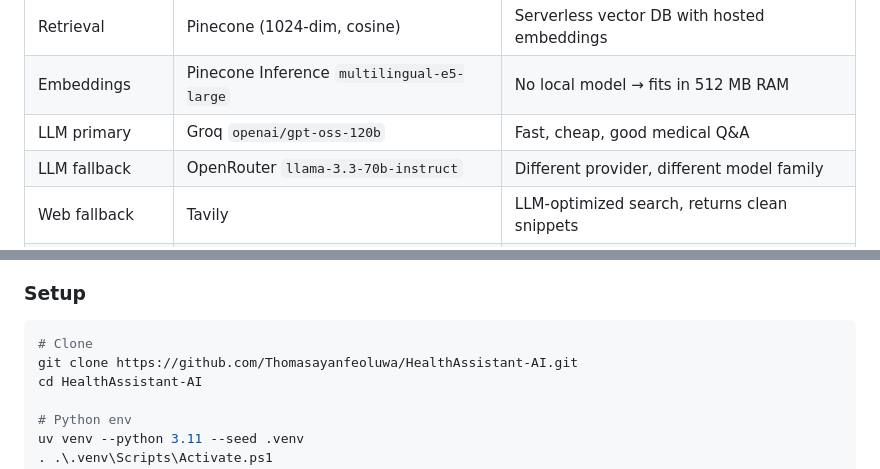
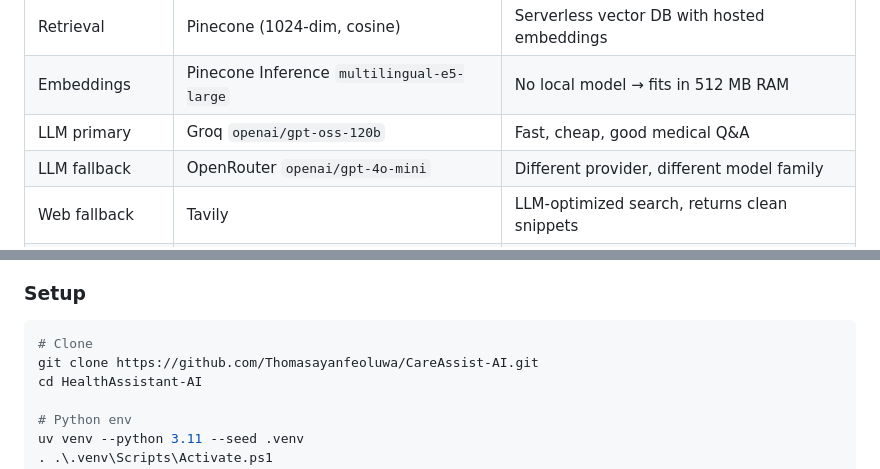
Before and after one commit to Thomasayanfeoluwa/CareAssist-AI, a Markdown page: README.md, 2 parts joined by grey strips. Rendered like a GitHub page.

Commit message:
Change LLM fallback model and update clone URL
Updated LLM fallback model and repository link in README.

````diff
--- a/README.md
+++ b/README.md
@@ -61,7 +61,7 @@ Under the hood, each request runs through four steps:
 | Retrieval      | Pinecone (1024-dim, cosine)                 | Serverless vector DB with hosted embeddings      |
 | Embeddings     | Pinecone Inference `multilingual-e5-large`  | No local model → fits in 512 MB RAM              |
 | LLM primary    | Groq `openai/gpt-oss-120b`                  | Fast, cheap, good medical Q&A                    |
-| LLM fallback   | OpenRouter `llama-3.3-70b-instruct`         | Different provider, different model family       |
+| LLM fallback   | OpenRouter `openai/gpt-4o-mini`             | Different provider, different model family       |
 | Web fallback   | Tavily                                      | LLM-optimized search, returns clean snippets     |
 | Session memory | In-process (single worker)                  | 30-min TTL, no external dependency               |
 | Hosting        | Render (free tier)                          | Backend + frontend + free HTTPS                  |
@@ -84,7 +84,7 @@ Under the hood, each request runs through four steps:
 
 ```powershell
 # Clone
-git clone https://github.com/Thomasayanfeoluwa/HealthAssistant-AI.git
+git clone https://github.com/Thomasayanfeoluwa/CareAssist-AI.git
 cd HealthAssistant-AI
 
 # Python env
````
